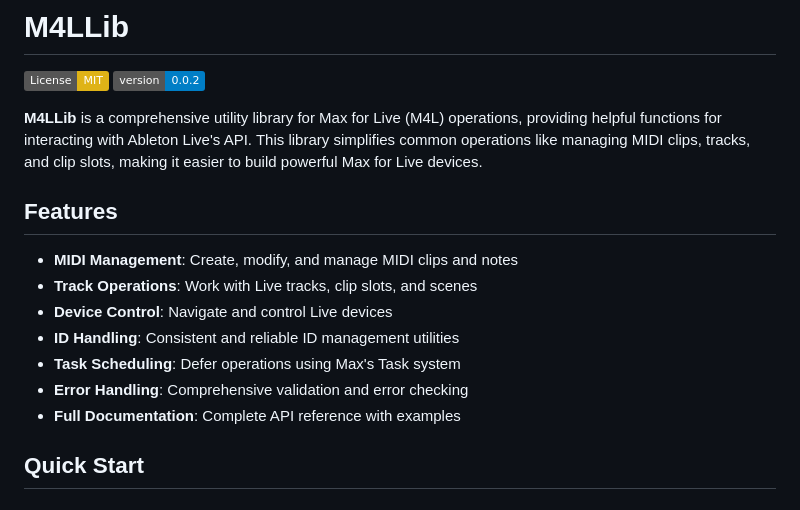
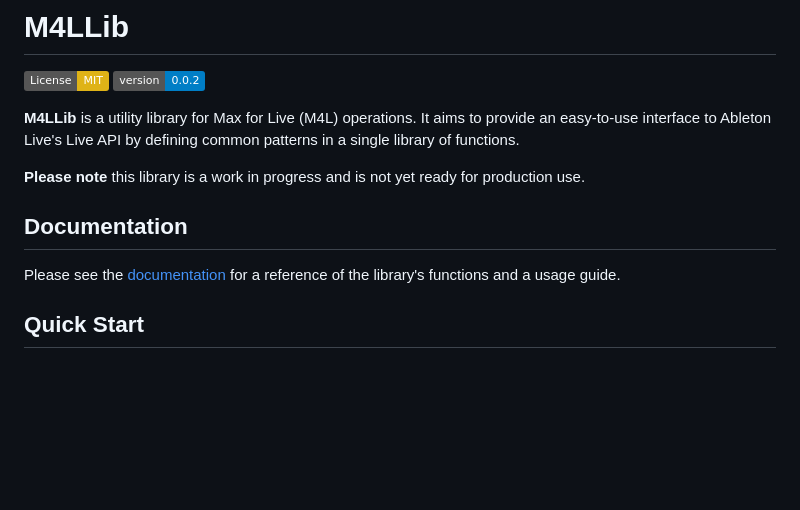
Before and after one commit to pdmeyer/M4LLib, a Markdown page: readme.md, the part around one of its changes. GitHub-like rendering; badges without logos; blank space fills up the shorter version.

```diff
--- a/readme.md
+++ b/readme.md
@@ -3,17 +3,12 @@
 [![License: MIT](https://img.shields.io/badge/License-MIT-yellow.svg)](https://opensource.org/licenses/MIT)
 [![Version](https://img.shields.io/badge/version-0.0.2-blue.svg)](https://github.com/pdmeyer/M4LLib/releases)
 
-**M4LLib** is a comprehensive utility library for Max for Live (M4L) operations, providing helpful functions for interacting with Ableton Live's API. This library simplifies common operations like managing MIDI clips, tracks, and clip slots, making it easier to build powerful Max for Live devices.
+**M4LLib** is a utility library for Max for Live (M4L) operations. It aims to provide an easy-to-use interface to Ableton Live's Live API by defining common patterns in a single library of functions.
 
-## Features
+**Please note** this library is a work in progress and is not yet ready for production use.
 
-- **MIDI Management**: Create, modify, and manage MIDI clips and notes
-- **Track Operations**: Work with Live tracks, clip slots, and scenes
-- **Device Control**: Navigate and control Live devices
-- **ID Handling**: Consistent and reliable ID management utilities
-- **Task Scheduling**: Defer operations using Max's Task system
-- **Error Handling**: Comprehensive validation and error checking
-- **Full Documentation**: Complete API reference with examples
+## Documentation
+Please see the [documentation](resources/pdm.m4l.lib.documentation.md) for a reference of the library's functions and a usage guide.
 
 ## Quick Start
 
```
Also changed, not shown: other parts of readme.md (+1 -1 lines), resources/api-documentation.md (renamed from resources/pdm.m4l.lib.documentation.md).
